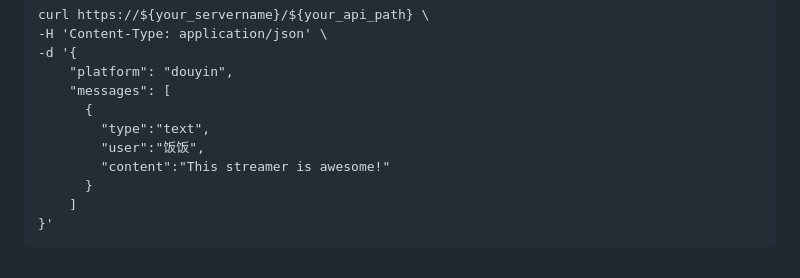
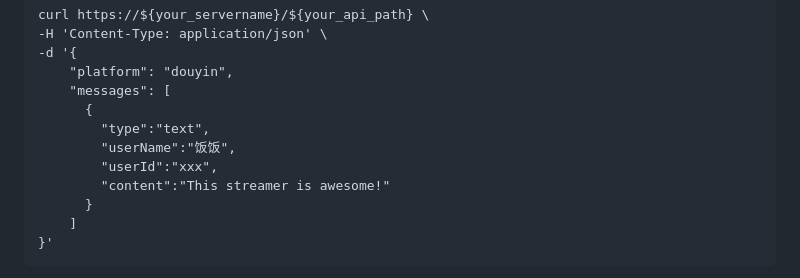
Before and after one commit to ISeekFree/StreamHawk, a Markdown page: README.md, the part around the change. Drawn GitHub-style.

Commit message:
Update README.md
增加userId弹幕字段

```diff
--- a/README.md
+++ b/README.md
@@ -42,7 +42,8 @@ curl https://${your_servername}/${your_api_path} \
     "messages": [
       {
         "type":"text",
-        "user":"饭饭",
+        "userName":"饭饭",
+        "userId":"xxx",
         "content":"This streamer is awesome!"
       }
     ]
```
